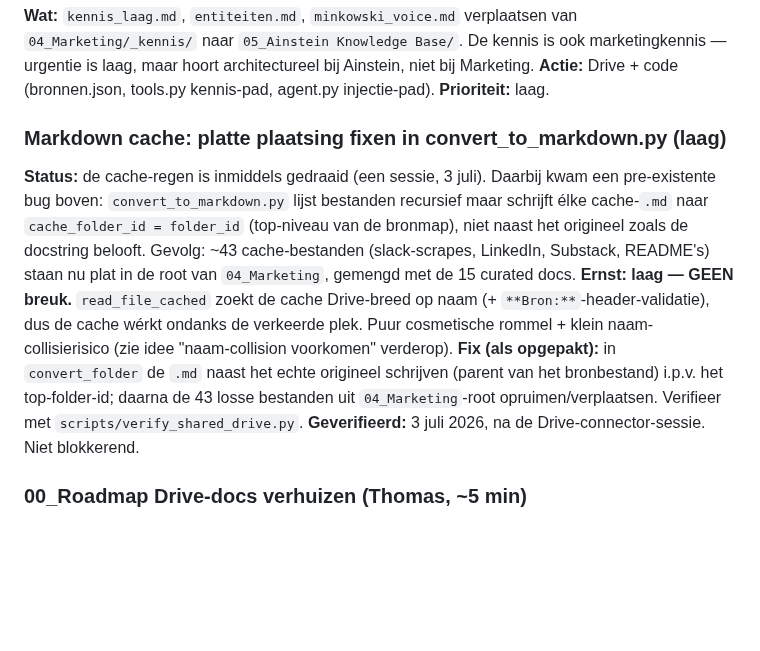
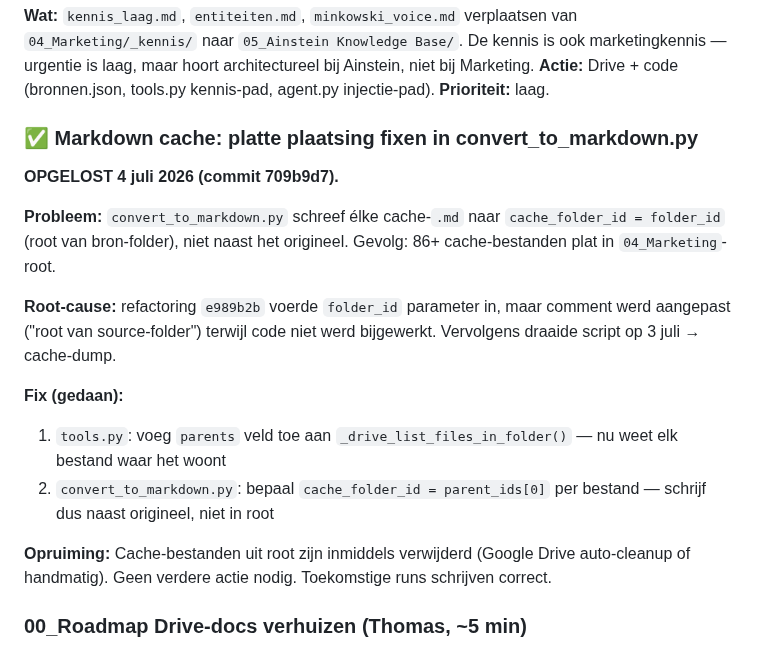
Before and after one commit to tthiadens-TT/Ainstein, a Markdown page: plans/ainstein-roadmap.md, the part around the change. Drawn GitHub-style; blank space fills up the shorter version.

Commit message:
docs(roadmap): markdown-cache platte-plaatsing bug opgelost (4 juli)
commit 709b9d7 fixed convert_to_markdown.py: cache-bestanden schrijven nu
naast origineel (parent) i.p.v. in folder-root. Root-cause was refactoring
e989b2b die comment aanpaste zonder code aan te passen.

De 86+ dump-bestanden in 04_Marketing-root zijn inmiddels opgeruimd.

Co-Authored-By: Claude Haiku 4.5 <noreply@anthropic.com>

```diff
--- a/plans/ainstein-roadmap.md
+++ b/plans/ainstein-roadmap.md
@@ -78,11 +78,18 @@ Grotendeels gedaan (3 juli, zie ✅ Gedaan): stray `06_Marketing`, dubbele lege
 **Actie:** Drive + code (bronnen.json, tools.py kennis-pad, agent.py injectie-pad).
 **Prioriteit:** laag.
 
-### Markdown cache: platte plaatsing fixen in convert_to_markdown.py (laag)
-**Status:** de cache-regen is inmiddels gedraaid (een sessie, 3 juli). Daarbij kwam een pre-existente bug boven: `convert_to_markdown.py` lijst bestanden recursief maar schrijft élke cache-`.md` naar `cache_folder_id = folder_id` (top-niveau van de bronmap), niet naast het origineel zoals de docstring belooft. Gevolg: ~43 cache-bestanden (slack-scrapes, LinkedIn, Substack, README's) staan nu plat in de root van `04_Marketing`, gemengd met de 15 curated docs.
-**Ernst: laag — GEEN breuk.** `read_file_cached` zoekt de cache Drive-breed op naam (+ `**Bron:**`-header-validatie), dus de cache wérkt ondanks de verkeerde plek. Puur cosmetische rommel + klein naam-collisierisico (zie idee "naam-collision voorkomen" verderop).
-**Fix (als opgepakt):** in `convert_folder` de `.md` naast het echte origineel schrijven (parent van het bronbestand) i.p.v. het top-folder-id; daarna de 43 losse bestanden uit `04_Marketing`-root opruimen/verplaatsen. Verifieer met `scripts/verify_shared_drive.py`.
-**Geverifieerd:** 3 juli 2026, na de Drive-connector-sessie. Niet blokkerend.
+### ✅ Markdown cache: platte plaatsing fixen in convert_to_markdown.py
+**OPGELOST 4 juli 2026 (commit 709b9d7).**
+
+**Probleem:** `convert_to_markdown.py` schreef élke cache-`.md` naar `cache_folder_id = folder_id` (root van bron-folder), niet naast het origineel. Gevolg: 86+ cache-bestanden plat in `04_Marketing`-root.
+
+**Root-cause:** refactoring `e989b2b` voerde `folder_id` parameter in, maar comment werd aangepast ("root van source-folder") terwijl code niet werd bijgewerkt. Vervolgens draaide script op 3 juli → cache-dump.
+
+**Fix (gedaan):**
+1. `tools.py`: voeg `parents` veld toe aan `_drive_list_files_in_folder()` — nu weet elk bestand waar het woont
+2. `convert_to_markdown.py`: bepaal `cache_folder_id = parent_ids[0]` per bestand — schrijf dus naast origineel, niet in root
+
+**Opruiming:** Cache-bestanden uit root zijn inmiddels verwijderd (Google Drive auto-cleanup of handmatig). Geen verdere actie nodig. Toekomstige runs schrijven correct.
 
 ### 00_Roadmap Drive-docs verhuizen (Thomas, ~5 min)
 **Wat:** Twee docs in `00_Roadmap` Drive-folder ("OPTIE 2 — Claude Projects Tutorial", "OPTIE 3 — MCP Server Architecture") verplaatsen naar `05_Ainstein Knowledge Base/Roadmap/`. Daarna lege `00_Roadmap` verwijderen.
```
